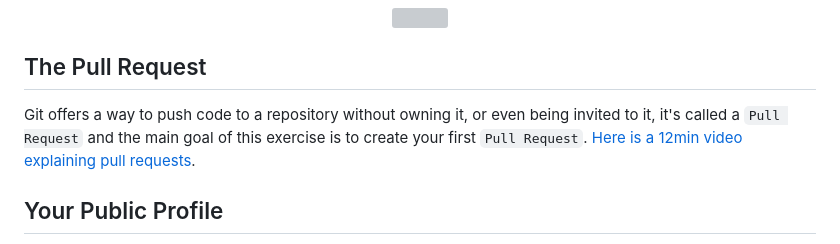
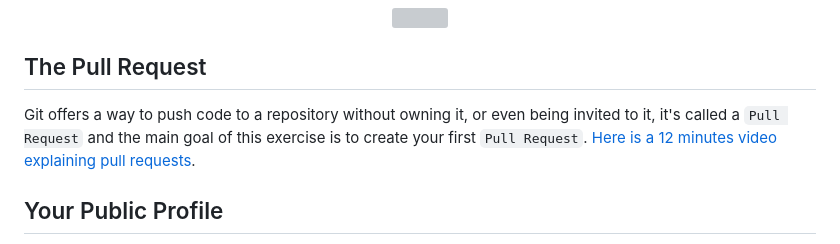
Before and after one commit to 4GeeksAcademy/learn-in-public, a Markdown page: README.md, the part around the change. GitHub-like rendering; grey boxes are pictures that could not be loaded.

Commit message:
Update README.md
Improved text on this readme english file

```diff
--- a/README.md
+++ b/README.md
@@ -8,7 +8,7 @@ Contributions are GitHub's bread-and-butter, the main purpose. It's time to star
 
 ## The Pull Request
 
-Git offers a way to push code to a repository without owning it, or even being invited to it, it's called a `Pull Request` and the main goal of this exercise is to create your first `Pull Request`. [Here is a 12min video explaining pull requests](https://www.youtube.com/watch?v=_NrSWLQsDL4).
+Git offers a way to push code to a repository without owning it, or even being invited to it, it's called a `Pull Request` and the main goal of this exercise is to create your first `Pull Request`. [Here is a 12 minutes video explaining pull requests](https://www.youtube.com/watch?v=_NrSWLQsDL4).
 
 ## Your Public Profile
 
```
